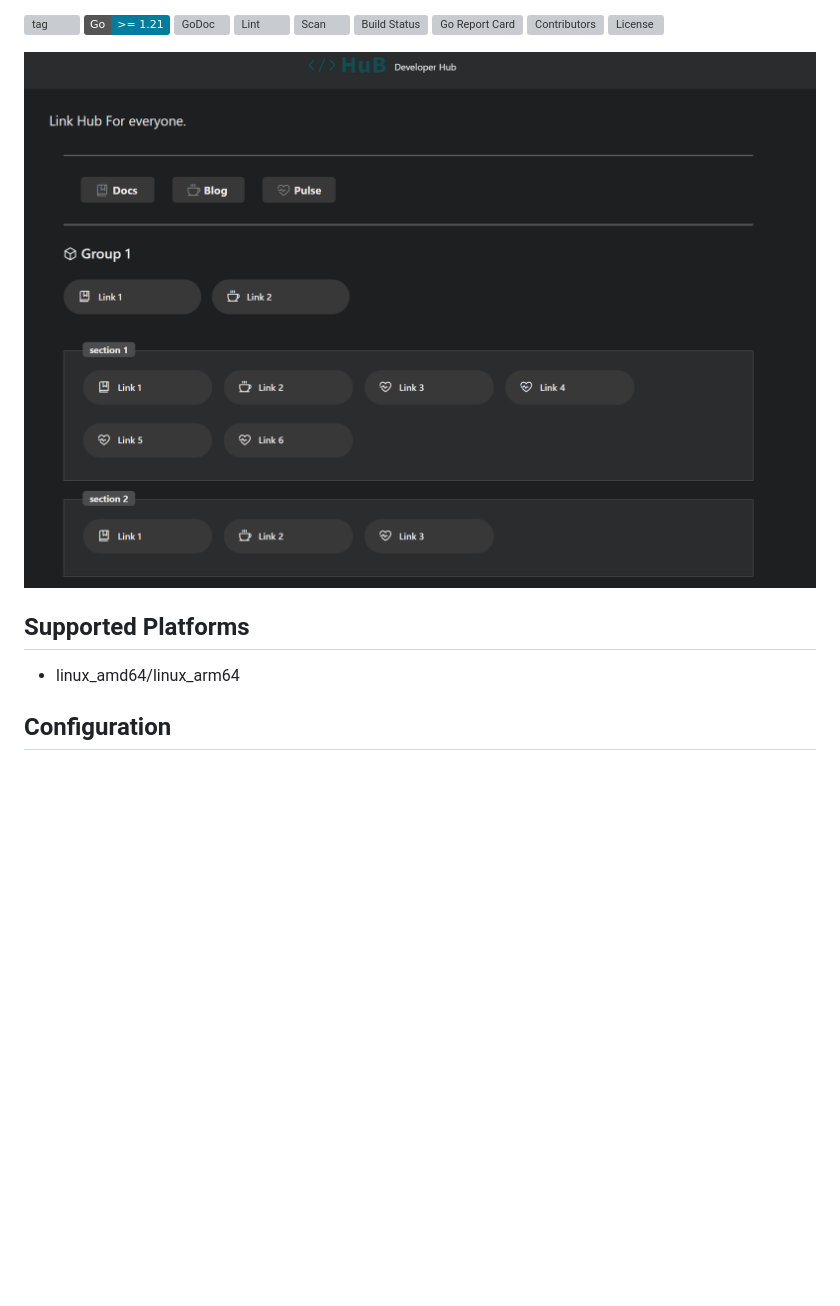
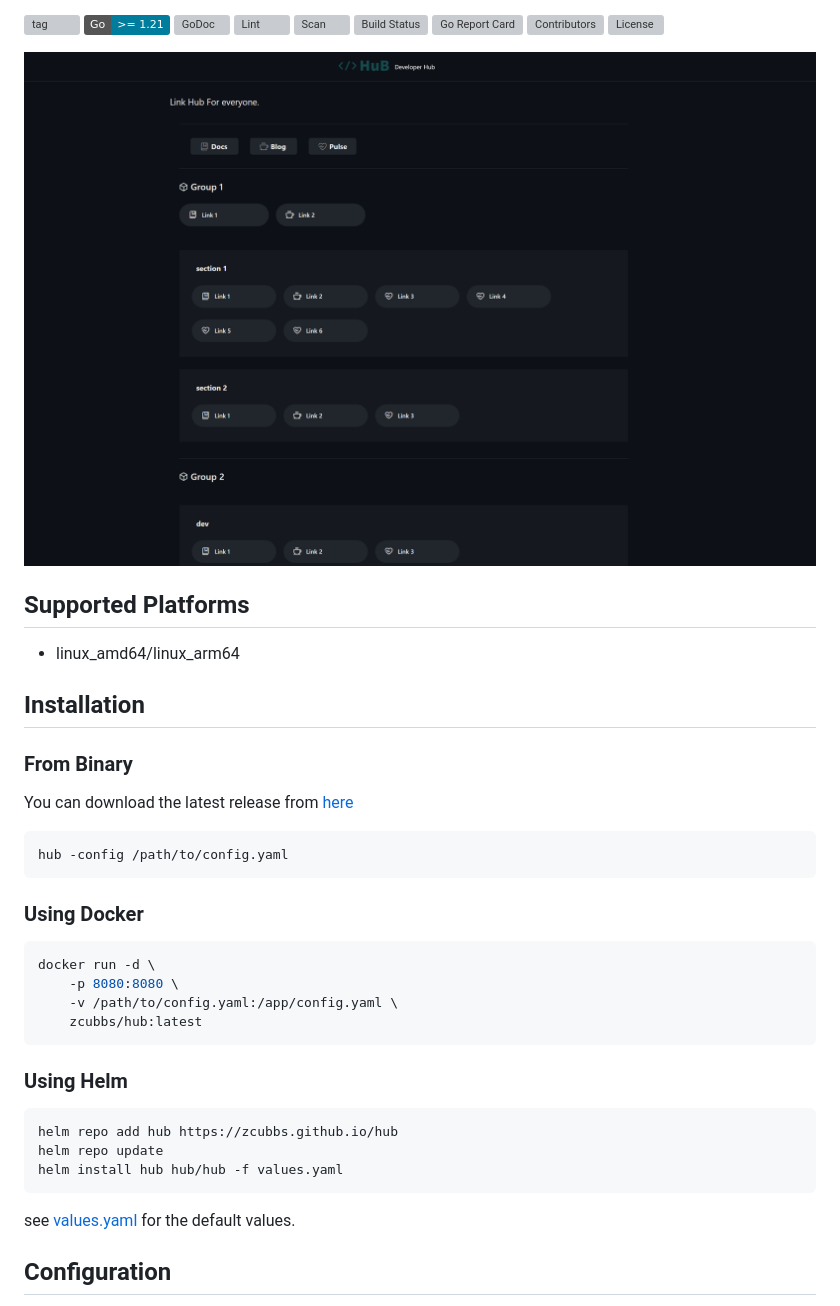
Before and after one commit to zcubbs/hub, a Markdown page: README.md, the part around the change. Drawn GitHub-style; pictures changed too: docs/showcase_4.png (added); badges without logos; blank space fills up the shorter version; grey boxes are pictures that could not be loaded.

Commit message:
:fire: enhance core code structure
- Add better config management
- Add CI to release versioned binary and images
- Add helm chart
- Add lint and scan CI jobs

````diff
--- a/README.md
+++ b/README.md
@@ -12,11 +12,39 @@
 [![Contributors](https://img.shields.io/github/contributors/zcubbs/hub)](https://github.com/zcubbs/hub/graphs/contributors)
 [![License](https://img.shields.io/github/license/zcubbs/hub.svg)](./LICENSE)
 
-![](docs/showcase_3.png)
+![](docs/showcase_4.png)
 
 ## Supported Platforms
 
 - linux_amd64/linux_arm64
+
+## Installation
+
+### From Binary
+
+You can download the latest release from [here](https://github.com/zcubbs/hub/releases)
+```bash
+hub -config /path/to/config.yaml
+```
+
+### Using Docker
+
+```bash
+docker run -d \
+    -p 8080:8080 \
+    -v /path/to/config.yaml:/app/config.yaml \
+    zcubbs/hub:latest
+```
+
+### Using Helm
+
+```bash
+helm repo add hub https://zcubbs.github.io/hub
+helm repo update
+helm install hub hub/hub -f values.yaml
+```
+
+see [values.yaml](chart/values.yaml) for the default values.
 
 ## Configuration
 
````
Also changed, not shown: 11 other files.
